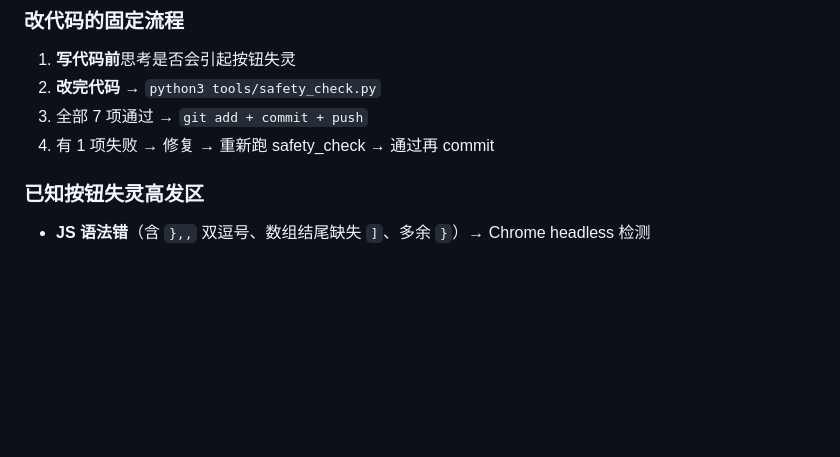
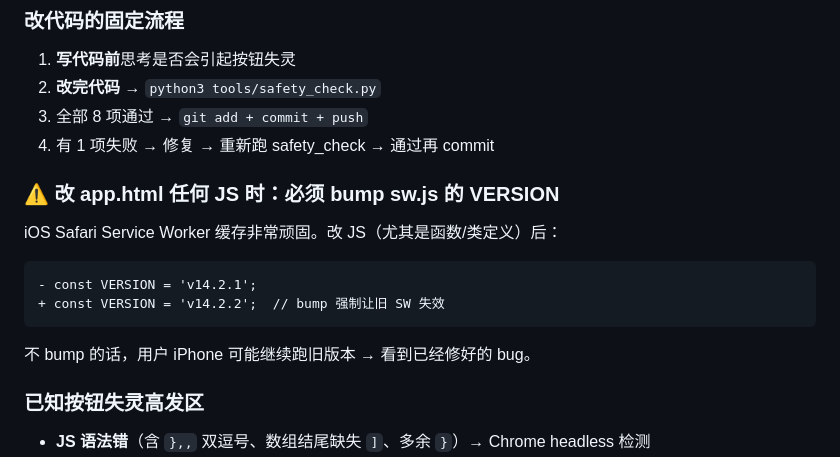
Before and after one commit to qinqin1226525/what-to-eat, a Markdown page: CLAUDE.md, the part around the change. Drawn GitHub-style; blank space fills up the shorter version.

Commit message:
CLAUDE.md 加规则：改 app.html JS 时必须 bump sw.js VERSION
iOS SW 缓存顽固，不 bump 版本号用户会继续跑旧代码。
参见 commit 7112143 — 用户报 ReferenceError 实际是缓存了旧版。
新增已知按钮失灵高发区前一段提醒每次改 JS 都顺手 bump。

Co-Authored-By: Claude <noreply@anthropic.com>

````diff
--- a/CLAUDE.md
+++ b/CLAUDE.md
@@ -41,8 +41,16 @@ python3 tools/safety_check.py
 ### 改代码的固定流程
 1. **写代码前**思考是否会引起按钮失灵
 2. **改完代码** → `python3 tools/safety_check.py`
-3. 全部 7 项通过 → `git add + commit + push`
+3. 全部 8 项通过 → `git add + commit + push`
 4. 有 1 项失败 → 修复 → 重新跑 safety_check → 通过再 commit
+
+### ⚠️ 改 app.html 任何 JS 时：必须 bump sw.js 的 VERSION
+iOS Safari Service Worker 缓存非常顽固。改 JS（尤其是函数/类定义）后：
+```diff
+- const VERSION = 'v14.2.1';
++ const VERSION = 'v14.2.2';  // bump 强制让旧 SW 失效
+```
+不 bump 的话，用户 iPhone 可能继续跑旧版本 → 看到已经修好的 bug。
 
 ### 已知按钮失灵高发区
 - **JS 语法错**（含 `},,` 双逗号、数组结尾缺失 `]`、多余 `}`）→ Chrome headless 检测
````
